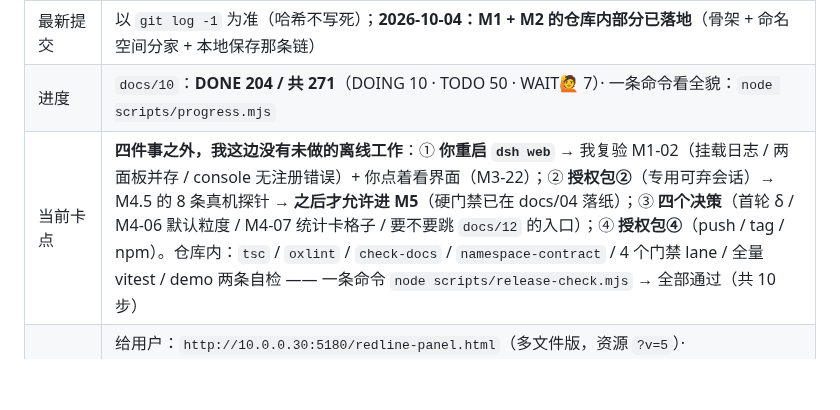
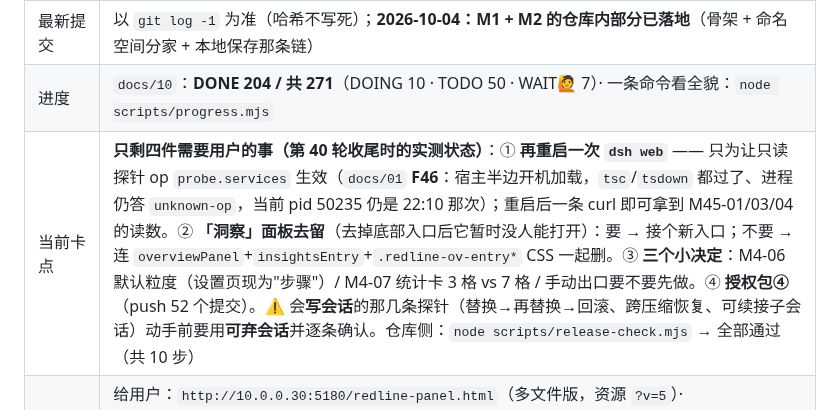
Before and after one commit to idoall/dsh-context-redline, a Markdown page: docs/11-session-handoff.md, the part around the change. GitHub-like rendering; blank space fills up the shorter version.

Commit message:
docs(11): 交接块更新到第 40 轮收尾状态（进度 / 卡点 / 下一步的第一条命令）
本目标跑到轮次上限，把交接块刷成**当前实测状态**，让下一个会话零成本接手：
- 进度：271 总 / **204 DONE** · 10 DOING · 50 TODO · 7 WAIT🙋（`node scripts/progress.mjs` 一条命令看全貌）
- 卡点：只剩四件需要用户的事 —— ① 再重启一次（让 F46 的宿主新代码生效 → M4.5 只读探针）②「洞察」面板去留
  ③ 三个小决定（M4-06 / M4-07 / 手动出口）④ 授权包④（push 52 个提交）；并写明"写会话类探针要用可弃会话且逐条确认"。
- 事实补记：`docs/01` **F46**（宿主半边开机加载：改宿主必须重启，改客户端硬刷新即可）与 **F47**
  （本会话的真实工具表：没有 `subagent_*`、有 Agent Teams 那一族 ⟹ V12/V13 的真机半边）。

判定行：check-docs exit 0（271 / 204 / 10 / 50 / 7）· release-check 全部通过（共 10 步）。

```diff
--- a/docs/11-session-handoff.md
+++ b/docs/11-session-handoff.md
@@ -112,7 +112,7 @@ P0（不裁定就没法开工 / 会做出错东西）｜P1（会误导用户或
 | 分支 / 是否 push | `main` / **未 push** |
 | 最新提交 | 以 `git log -1` 为准（哈希不写死）；**2026-10-04：M1 + M2 的仓库内部分已落地**（骨架 + 命名空间分家 + 本地保存那条链） |
 | 进度 | `docs/10`：**DONE 204 / 共 271**（DOING 10 · TODO 50 · WAIT🙋 7）· 一条命令看全貌：`node scripts/progress.mjs` |
-| 当前卡点 | **四件事之外，我这边没有未做的离线工作**：① **你重启 `dsh web`** → 我复验 M1-02（挂载日志 / 两面板并存 / console 无注册错误）+ 你点着看界面（M3-22）；② **授权包②**（专用可弃会话）→ M4.5 的 8 条真机探针 → **之后才允许进 M5**（硬门禁已在 docs/04 落纸）；③ **四个决策**（首轮 δ / M4-06 默认粒度 / M4-07 统计卡格子 / 要不要跳 `docs/12` 的入口）；④ **授权包④**（push / tag / npm）。仓库内：`tsc` / `oxlint` / `check-docs` / `namespace-contract` / 4 个门禁 lane / 全量 vitest / demo 两条自检 —— 一条命令 `node scripts/release-check.mjs` → 全部通过（共 10 步） |
+| 当前卡点 | **只剩四件需要用户的事（第 40 轮收尾时的实测状态）**：① **再重启一次 `dsh web`** —— 只为让只读探针 op `probe.services` 生效（`docs/01` **F46**：宿主半边开机加载，`tsc`/`tsdown` 都过了、进程仍答 `unknown-op`，当前 pid 50235 仍是 22:10 那次）；重启后一条 curl 即可拿到 M45-01/03/04 的读数。② **「洞察」面板去留**（去掉底部入口后它暂时没人能打开）：要 → 接个新入口；不要 → 连 `overviewPanel`+`insightsEntry`+`.redline-ov-entry*` CSS 一起删。③ **三个小决定**：M4-06 默认粒度（设置页现为"步骤"）/ M4-07 统计卡 3 格 vs 7 格 / 手动出口要不要先做。④ **授权包④**（push 52 个提交）。⚠️ 会**写会话**的那几条探针（替换→再替换→回滚、跨压缩恢复、可续接子会话）动手前要用**可弃会话**并逐条确认。仓库侧：`node scripts/release-check.mjs` → 全部通过（共 10 步） |
 | demo 地址 | 给用户：`http://10.0.0.30:5180/redline-panel.html`（多文件版，资源 `?v=5`）· `http://10.0.0.30:5180/redline-panel.standalone.html`（单文件版，页头带打包指纹）；`bash demo/serve.sh` 起（`demo/serve.py`，发 no-store）。⚠️ **打不开时先自查**：`bash demo/serve.sh status` → 若"没在跑"就 `bash demo/serve.sh` 重启（**2026-10-02 真发生过一次**：守护进程无声退出、日志里只有成功的 200，重启即恢复）；**重启电脑后也必须重跑一次** |
 | 实测记录 | [`demo/screenshots/measure-log.md`](../demo/screenshots/measure-log.md)（1440 / 880 / 879 / 390 原始数据 + 20 余张截图） |
 | 浏览器工具 | 已恢复且**本会话已实测跑通**（`navigate/resize/screenshot/evaluate/console_messages`）；限制：headless、无触屏（`pointer:coarse` 不命中） |
```
